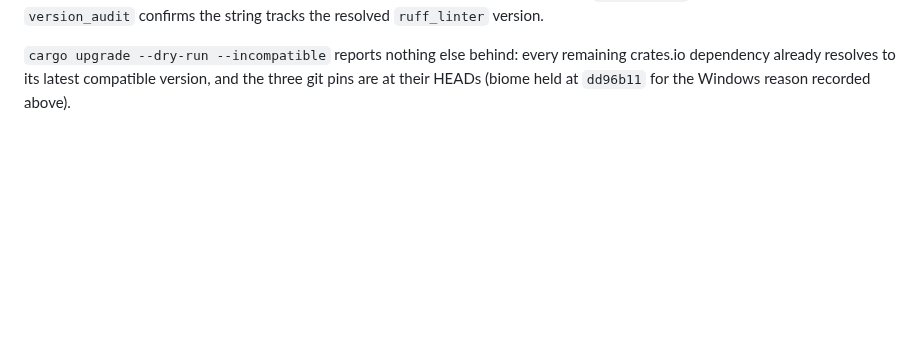
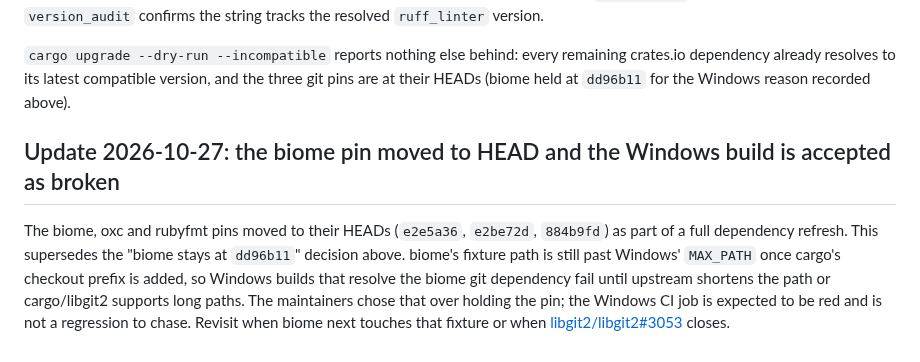
Before and after one commit to Goldziher/poly, a Markdown page: adrs/0003-dependency-policy.md, the part around the change. Drawn GitHub-style; blank space fills up the shorter version.

Commit message:
docs(adr): record the biome pin at HEAD and the accepted Windows build break

```diff
--- a/adrs/0003-dependency-policy.md
+++ b/adrs/0003-dependency-policy.md
@@ -256,3 +256,13 @@ dependency, not merely on the rev label (ADR 0008). Whatever `ruff-0.16.9` cache
 `cargo upgrade --dry-run --incompatible` reports nothing else behind: every remaining crates.io
 dependency already resolves to its latest compatible version, and the three git pins are at their
 HEADs (biome held at `dd96b11` for the Windows reason recorded above).
+
+## Update 2026-10-27: the biome pin moved to HEAD and the Windows build is accepted as broken
+
+The biome, oxc and rubyfmt pins moved to their HEADs (`e2e5a36`, `e2be72d`, `884b9fd`) as part of a
+full dependency refresh. This supersedes the "biome stays at `dd96b11`" decision above. biome's
+fixture path is still past Windows' `MAX_PATH` once cargo's checkout prefix is added, so Windows
+builds that resolve the biome git dependency fail until upstream shortens the path or cargo/libgit2
+supports long paths. The maintainers chose that over holding the pin; the Windows CI job is expected
+to be red and is not a regression to chase. Revisit when biome next touches that fixture or when
+[libgit2/libgit2#3053] closes.
```
